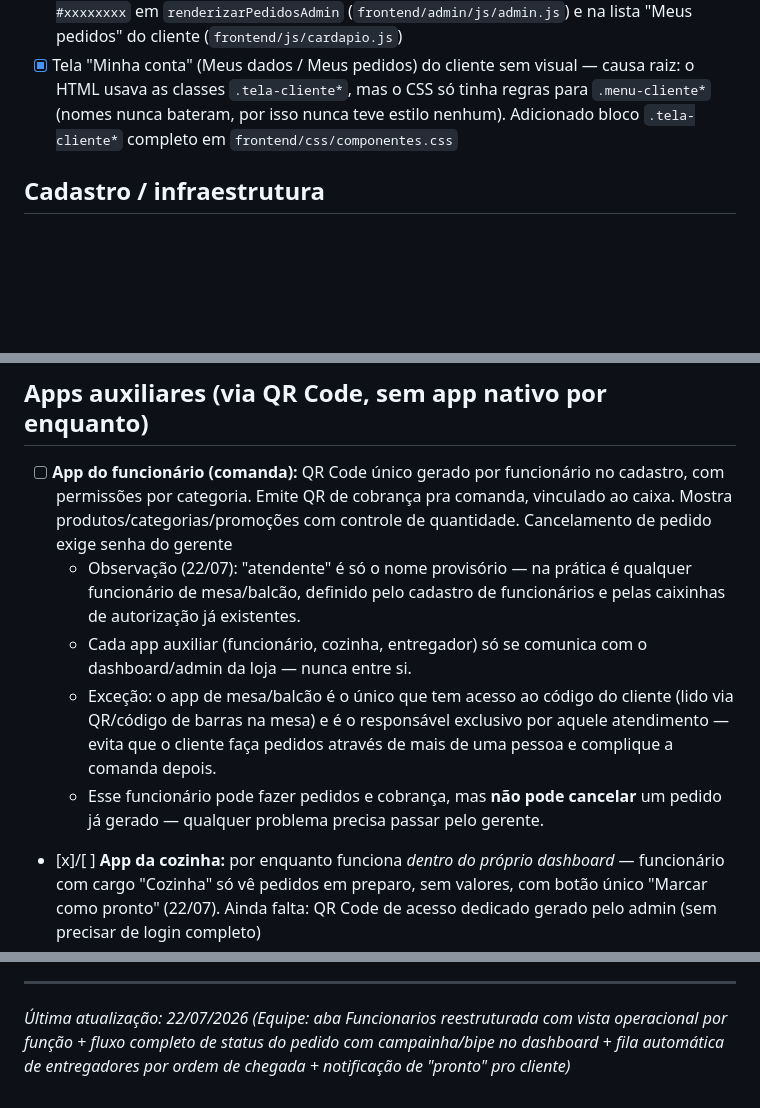
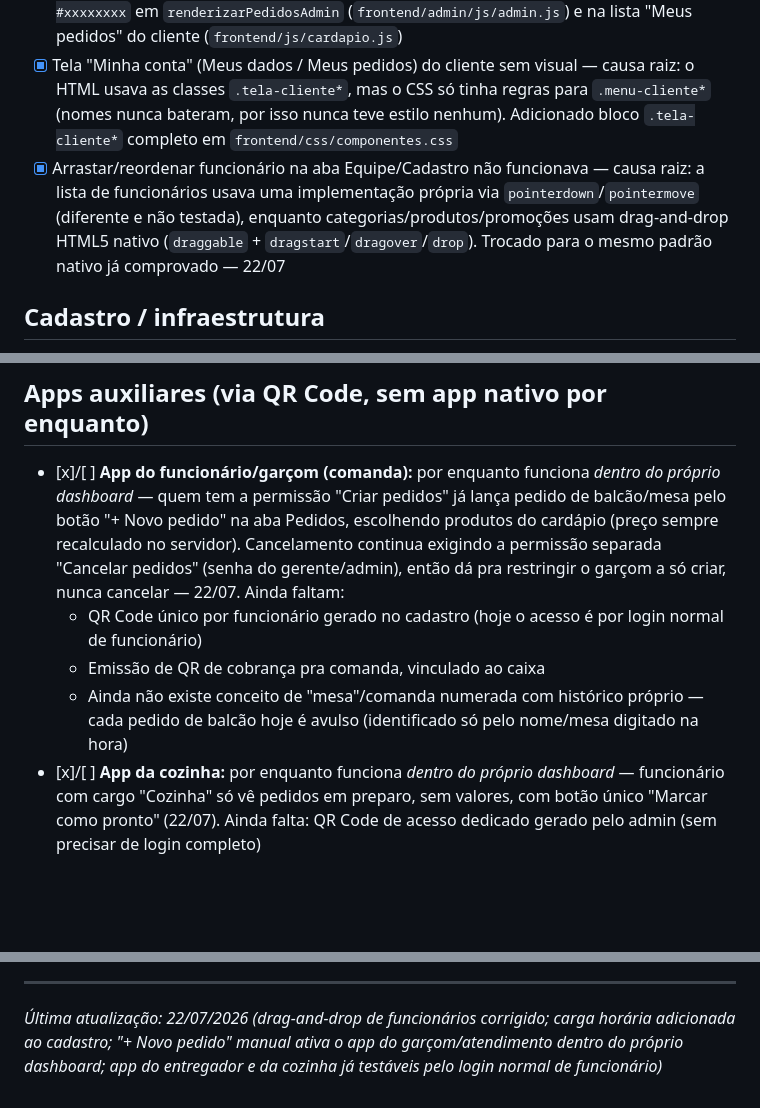
Before and after one commit to connectaudioeletronicos-prog/Mimenu, a Markdown page: BACKLOG.md, 3 parts joined by grey strips. GitHub-like rendering; blank space fills up the shorter version.

```diff
--- a/BACKLOG.md
+++ b/BACKLOG.md
@@ -17,6 +17,12 @@
       tinha regras para `.menu-cliente*` (nomes nunca bateram, por isso
       nunca teve estilo nenhum). Adicionado bloco `.tela-cliente*` completo
       em `frontend/css/componentes.css`
+- [x] Arrastar/reordenar funcionário na aba Equipe/Cadastro não funcionava —
+      causa raiz: a lista de funcionários usava uma implementação própria
+      via `pointerdown`/`pointermove` (diferente e não testada), enquanto
+      categorias/produtos/promoções usam drag-and-drop HTML5 nativo
+      (`draggable` + `dragstart`/`dragover`/`drop`). Trocado para o mesmo
+      padrão nativo já comprovado — 22/07
 
 ## Cadastro / infraestrutura
 - [x] Confirmar execução da `migration_dados_legais.sql` no Supabase —
@@ -111,22 +123,19 @@
     estiver ativa; se a loja fechar, manter por até 2 meses
 
 ## Apps auxiliares (via QR Code, sem app nativo por enquanto)
-- [ ] **App do funcionário (comanda):** QR Code único gerado por funcionário
-      no cadastro, com permissões por categoria. Emite QR de cobrança pra
-      comanda, vinculado ao caixa. Mostra produtos/categorias/promoções com
-      controle de quantidade. Cancelamento de pedido exige senha do gerente
-  - Observação (22/07): "atendente" é só o nome provisório — na prática é
-    qualquer funcionário de mesa/balcão, definido pelo cadastro de
-    funcionários e pelas caixinhas de autorização já existentes.
-  - Cada app auxiliar (funcionário, cozinha, entregador) só se comunica
-    com o dashboard/admin da loja — nunca entre si.
-  - Exceção: o app de mesa/balcão é o único que tem acesso ao código do
-    cliente (lido via QR/código de barras na mesa) e é o responsável
-    exclusivo por aquele atendimento — evita que o cliente faça pedidos
-    através de mais de uma pessoa e complique a comanda depois.
-  - Esse funcionário pode fazer pedidos e cobrança, mas **não pode
-    cancelar** um pedido já gerado — qualquer problema precisa passar
-    pelo gerente.
+- [x]/[ ] **App do funcionário/garçom (comanda):** por enquanto funciona
+      *dentro do próprio dashboard* — quem tem a permissão "Criar pedidos"
+      já lança pedido de balcão/mesa pelo botão "+ Novo pedido" na aba
+      Pedidos, escolhendo produtos do cardápio (preço sempre recalculado no
+      servidor). Cancelamento continua exigindo a permissão separada
+      "Cancelar pedidos" (senha do gerente/admin), então dá pra restringir
+      o garçom a só criar, nunca cancelar — 22/07. Ainda faltam:
+  - QR Code único por funcionário gerado no cadastro (hoje o acesso é por
+    login normal de funcionário)
+  - Emissão de QR de cobrança pra comanda, vinculado ao caixa
+  - Ainda não existe conceito de "mesa"/comanda numerada com histórico
+    próprio — cada pedido de balcão hoje é avulso (identificado só pelo
+    nome/mesa digitado na hora)
 - [x]/[ ] **App da cozinha:** por enquanto funciona *dentro do próprio
       dashboard* — funcionário com cargo "Cozinha" só vê pedidos em preparo,
       sem valores, com botão único "Marcar como pronto" (22/07). Ainda falta:
@@ -147,7 +156,7 @@
     entregador) só se comunica com o admin — nunca entre si diretamente
 
 ---
-*Última atualização: 22/07/2026 (Equipe: aba Funcionarios reestruturada com
-vista operacional por função + fluxo completo de status do pedido com
-campainha/bipe no dashboard + fila automática de entregadores por ordem de
-chegada + notificação de "pronto" pro cliente)*
+*Última atualização: 22/07/2026 (drag-and-drop de funcionários corrigido;
+carga horária adicionada ao cadastro; "+ Novo pedido" manual ativa o app do
+garçom/atendimento dentro do próprio dashboard; app do entregador e da
+cozinha já testáveis pelo login normal de funcionário)*
```
Also changed, not shown: other parts of BACKLOG.md (+6 -0 lines).
